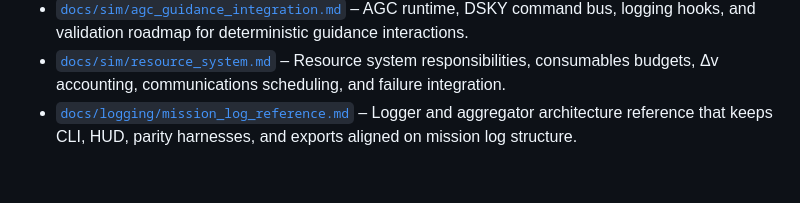
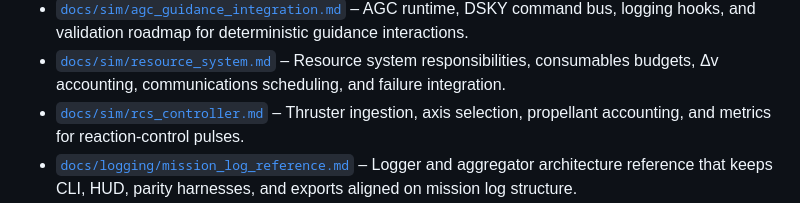
Before and after one commit to jwiedeman/Apollo64, a Markdown page: README.md, the part around the change. GitHub-like rendering; blank space fills up the shorter version.

Commit message:
Document RCS controller integration

```diff
--- a/README.md
+++ b/README.md
@@ -110,6 +110,7 @@ This repository has been reset to develop a real-time Apollo 11 mission simulato
 - [`docs/sim/orbit_propagator.md`](docs/sim/orbit_propagator.md) – Orbit propagator architecture, Δv impulse tracking, and HUD/telemetry integration.
 - [`docs/sim/agc_guidance_integration.md`](docs/sim/agc_guidance_integration.md) – AGC runtime, DSKY command bus, logging hooks, and validation roadmap for deterministic guidance interactions.
 - [`docs/sim/resource_system.md`](docs/sim/resource_system.md) – Resource system responsibilities, consumables budgets, Δv accounting, communications scheduling, and failure integration.
+- [`docs/sim/rcs_controller.md`](docs/sim/rcs_controller.md) – Thruster ingestion, axis selection, propellant accounting, and metrics for reaction-control pulses.
 - [`docs/logging/mission_log_reference.md`](docs/logging/mission_log_reference.md) – Logger and aggregator architecture reference that keeps CLI, HUD, parity harnesses, and exports aligned on mission log structure.
 - [`docs/ui/manual_actions_reference.md`](docs/ui/manual_actions_reference.md) – Runtime contract for enqueuing manual checklist acknowledgements, resource deltas, propellant burns, and DSKY macros from the UI or parity tooling.
 - [`docs/scoring/commander_rating.md`](docs/scoring/commander_rating.md) – Commander rating model, telemetry inputs, and weighting used by the simulation score system.
```
Also changed, not shown: docs/sim/rcs_controller.md (added, +36 -0 lines).
